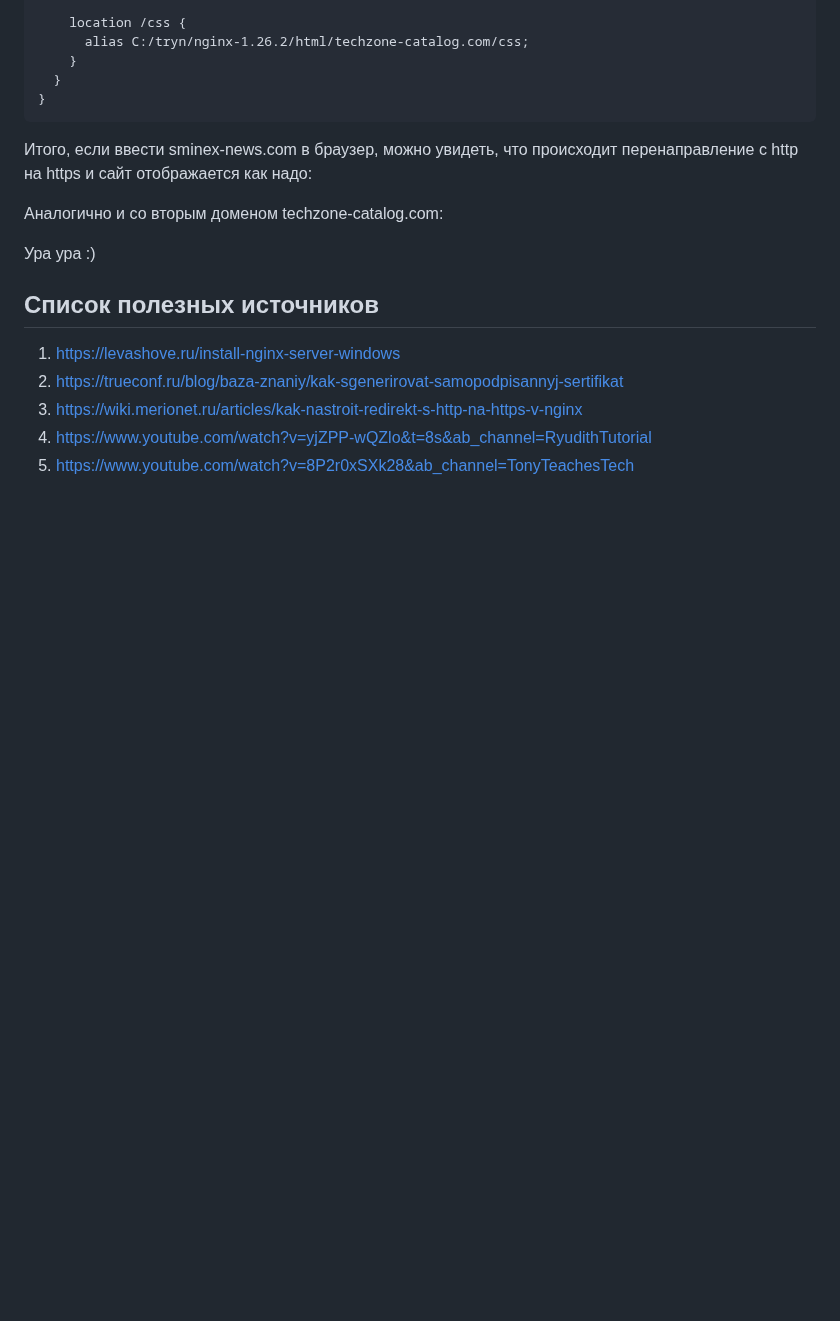
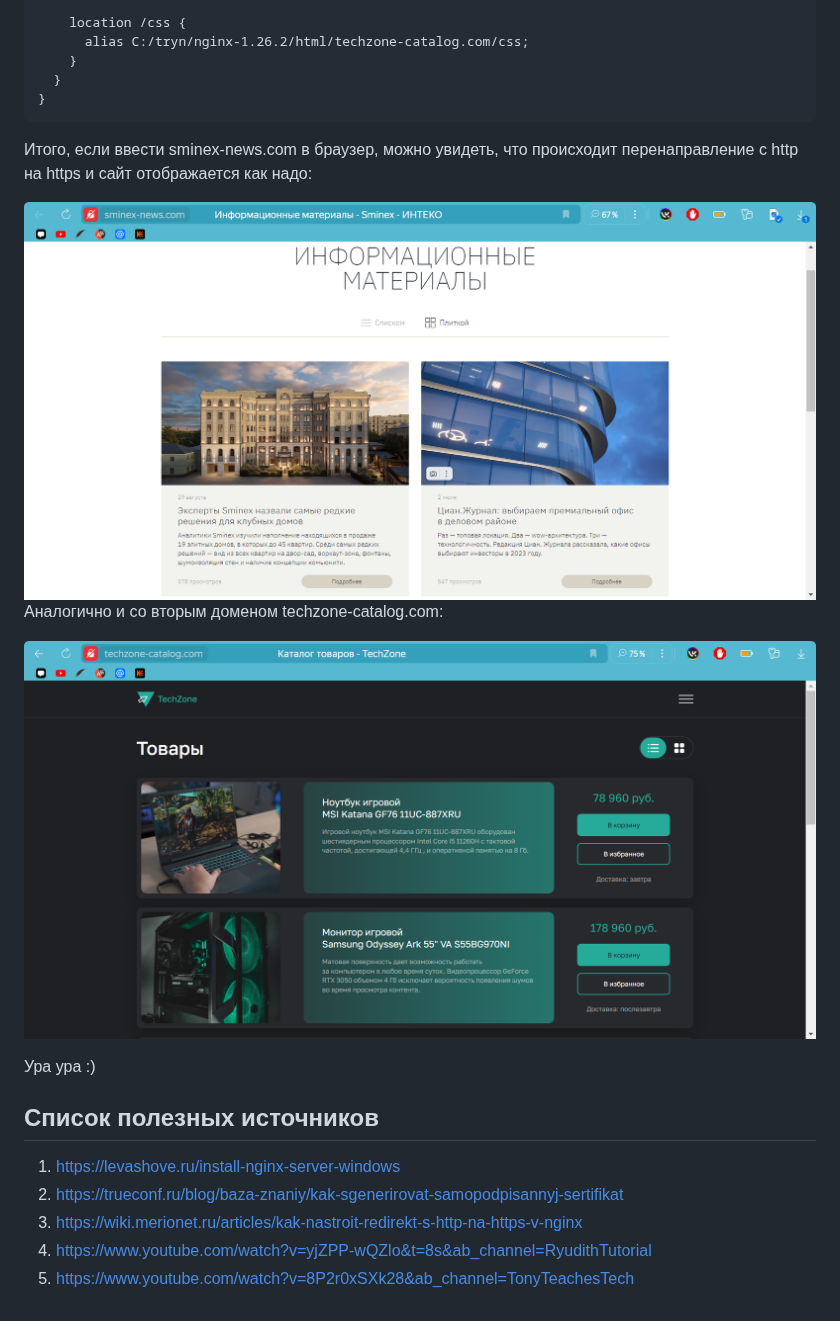
Before and after one commit to elyaroman/cloud-systems-and-technologies, a Markdown page: lab1/README.md, the part around the change. Rendered like a GitHub page; blank space fills up the shorter version.

```diff
--- a/lab1/README.md
+++ b/lab1/README.md
@@ -107,7 +107,10 @@ http {
 
 Итого, если ввести sminex-news.com в браузер, можно увидеть, что происходит перенаправление с http на https и сайт отображается как надо:
 
+![sminex-news.com](screenshots/sminex-news.png)
 Аналогично и со вторым доменом techzone-catalog.com:
+
+![techzone-catalog.com](screenshots/techzone-catalog.png)
 
 Ура ура :)
 
```
